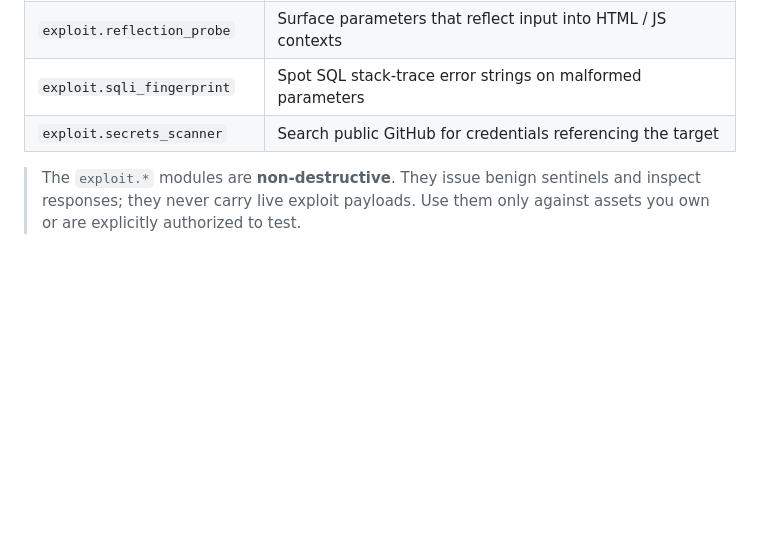
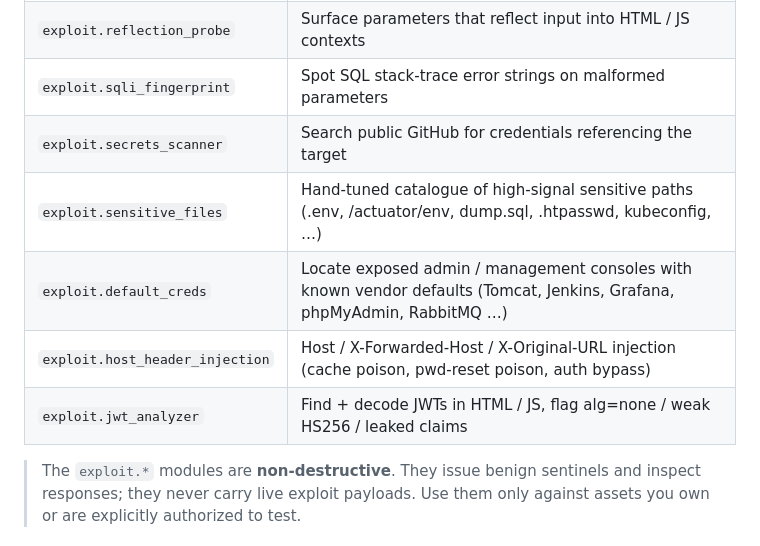
Before and after one commit to Bilalm786-bit/shadownet, a Markdown page: README.md, the part around one of its changes. Drawn GitHub-style; blank space fills up the shorter version.

```diff
--- a/README.md
+++ b/README.md
@@ -111,6 +115,10 @@ npm run dev
 | `exploit.reflection_probe` | Surface parameters that reflect input into HTML / JS contexts |
 | `exploit.sqli_fingerprint` | Spot SQL stack-trace error strings on malformed parameters |
 | `exploit.secrets_scanner` | Search public GitHub for credentials referencing the target |
+| `exploit.sensitive_files` | Hand-tuned catalogue of high-signal sensitive paths (.env, /actuator/env, dump.sql, .htpasswd, kubeconfig, …) |
+| `exploit.default_creds` | Locate exposed admin / management consoles with known vendor defaults (Tomcat, Jenkins, Grafana, phpMyAdmin, RabbitMQ …) |
+| `exploit.host_header_injection` | Host / X-Forwarded-Host / X-Original-URL injection (cache poison, pwd-reset poison, auth bypass) |
+| `exploit.jwt_analyzer` | Find + decode JWTs in HTML / JS, flag alg=none / weak HS256 / leaked claims |
 
 > The `exploit.*` modules are **non-destructive**. They issue benign sentinels and inspect responses; they never carry live exploit payloads. Use them only against assets you own or are explicitly authorized to test.
 
```
Also changed, not shown: other parts of README.md (+29 -0 lines).
